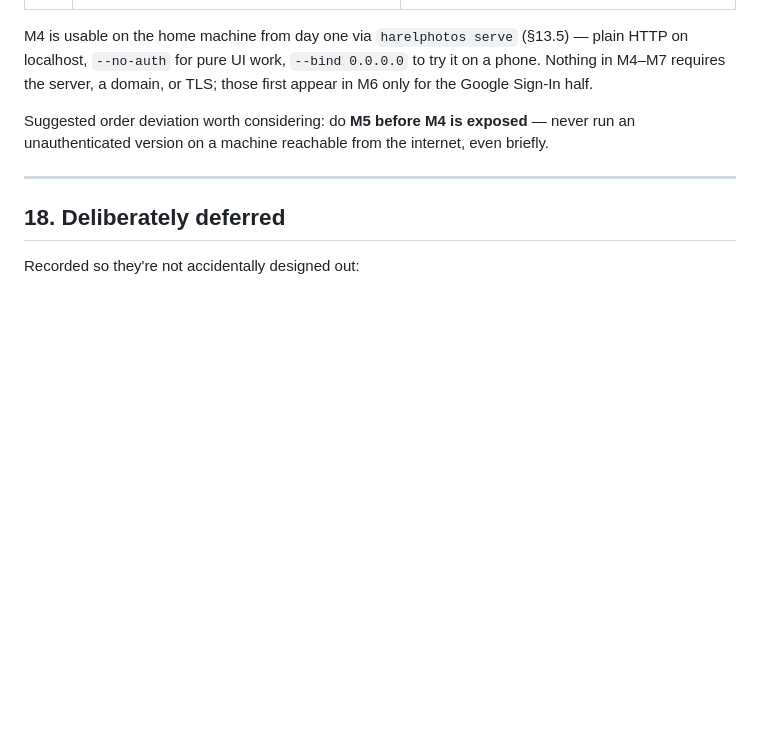
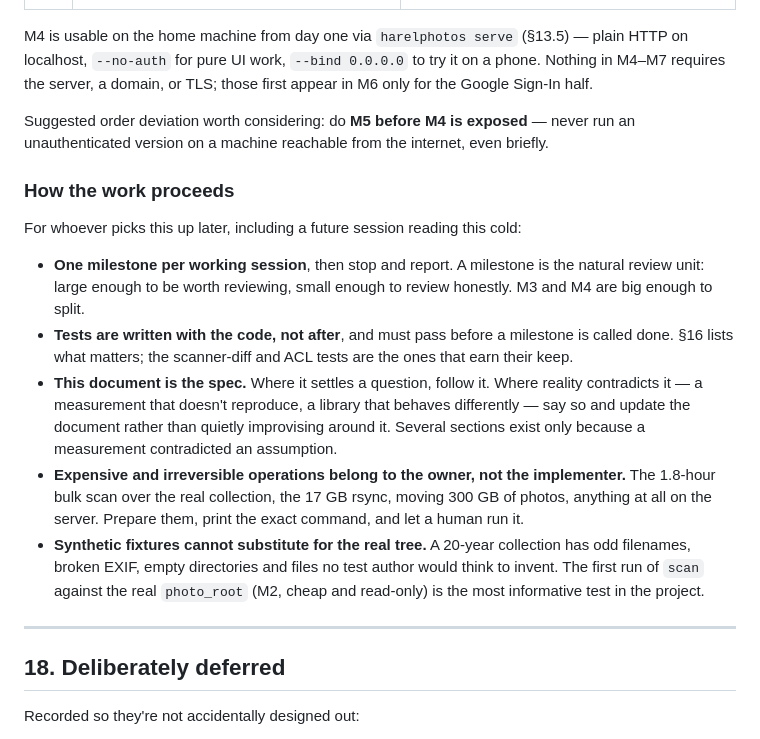
Before and after one commit to nyh/harelphotos, a Markdown page: DESIGN.md, the part around the change. Drawn GitHub-style; blank space fills up the shorter version.

Commit message:
Note how the work proceeds: milestone-sized sessions, spec discipline
For a future session reading the document cold: one milestone per session
then stop; tests written with the code; treat this document as the spec and
update it when reality contradicts it rather than improvising around it;
leave expensive or irreversible operations to a human; and remember that the
first read-only scan of the real collection is more informative than any
synthetic fixture.

```diff
--- a/DESIGN.md
+++ b/DESIGN.md
@@ -2667,6 +2667,31 @@ Suggested order deviation worth considering: do **M5 before M4 is exposed** —
 never run an unauthenticated version on a machine reachable from the internet,
 even briefly.
 
+### How the work proceeds
+
+For whoever picks this up later, including a future session reading this cold:
+
+- **One milestone per working session**, then stop and report. A milestone is
+  the natural review unit: large enough to be worth reviewing, small enough to
+  review honestly. M3 and M4 are big enough to split.
+- **Tests are written with the code, not after**, and must pass before a
+  milestone is called done. §16 lists what matters; the scanner-diff and ACL
+  tests are the ones that earn their keep.
+- **This document is the spec.** Where it settles a question, follow it. Where
+  reality contradicts it — a measurement that doesn't reproduce, a library that
+  behaves differently — say so and update the document rather than quietly
+  improvising around it. Several sections exist only because a measurement
+  contradicted an assumption.
+- **Expensive and irreversible operations belong to the owner, not the
+  implementer.** The 1.8-hour bulk scan over the real collection, the 17 GB
+  rsync, moving 300 GB of photos, anything at all on the server. Prepare them,
+  print the exact command, and let a human run it.
+- **Synthetic fixtures cannot substitute for the real tree.** A 20-year
+  collection has odd filenames, broken EXIF, empty directories and files no
+  test author would think to invent. The first run of `scan` against the real
+  `photo_root` (M2, cheap and read-only) is the most informative test in the
+  project.
+
 ---
 
 ## 18. Deliberately deferred
```
